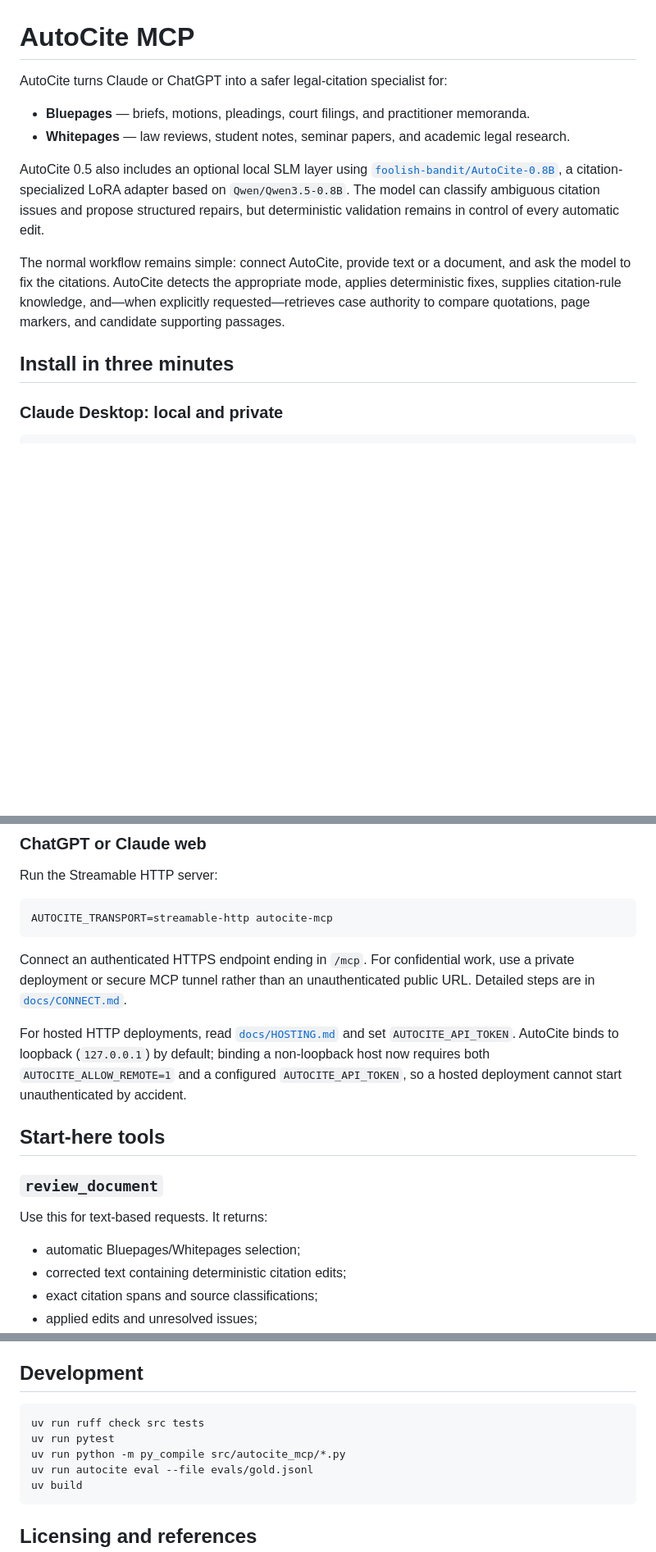
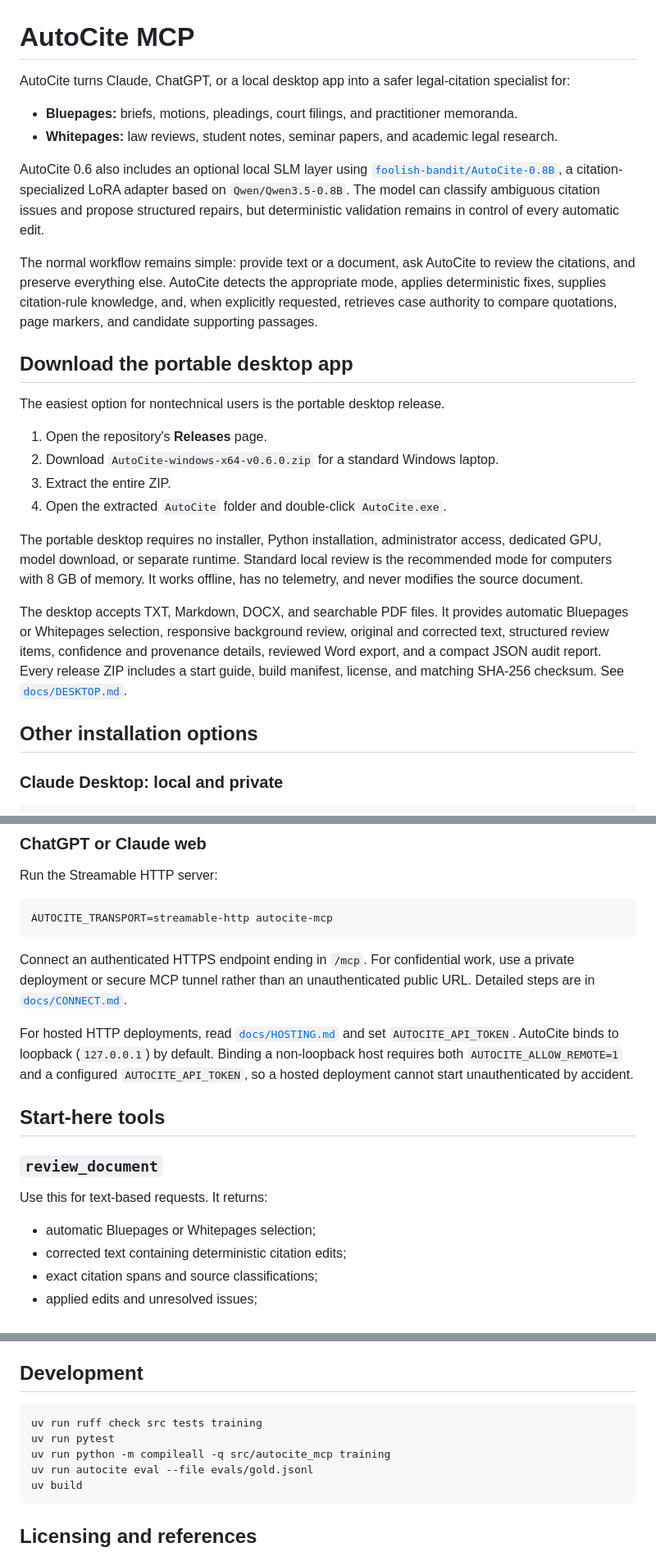
Before and after one commit to zgbrenner/autocite, a Markdown page: README.md, 3 parts joined by grey strips. Shown at 82% size. GitHub-like rendering; blank space fills up the shorter version.

Commit message:
docs: make portable desktop the easiest path

````diff
--- a/README.md
+++ b/README.md
@@ -1,15 +1,28 @@
 # AutoCite MCP
 
-AutoCite turns Claude or ChatGPT into a safer legal-citation specialist for:
+AutoCite turns Claude, ChatGPT, or a local desktop app into a safer legal-citation specialist for:
 
-- **Bluepages** — briefs, motions, pleadings, court filings, and practitioner memoranda.
-- **Whitepages** — law reviews, student notes, seminar papers, and academic legal research.
+- **Bluepages:** briefs, motions, pleadings, court filings, and practitioner memoranda.
+- **Whitepages:** law reviews, student notes, seminar papers, and academic legal research.
 
-AutoCite 0.5 also includes an optional local SLM layer using [`foolish-bandit/AutoCite-0.8B`](https://huggingface.co/foolish-bandit/AutoCite-0.8B), a citation-specialized LoRA adapter based on `Qwen/Qwen3.5-0.8B`. The model can classify ambiguous citation issues and propose structured repairs, but deterministic validation remains in control of every automatic edit.
+AutoCite 0.6 also includes an optional local SLM layer using [`foolish-bandit/AutoCite-0.8B`](https://huggingface.co/foolish-bandit/AutoCite-0.8B), a citation-specialized LoRA adapter based on `Qwen/Qwen3.5-0.8B`. The model can classify ambiguous citation issues and propose structured repairs, but deterministic validation remains in control of every automatic edit.
 
-The normal workflow remains simple: connect AutoCite, provide text or a document, and ask the model to fix the citations. AutoCite detects the appropriate mode, applies deterministic fixes, supplies citation-rule knowledge, and—when explicitly requested—retrieves case authority to compare quotations, page markers, and candidate supporting passages.
+The normal workflow remains simple: provide text or a document, ask AutoCite to review the citations, and preserve everything else. AutoCite detects the appropriate mode, applies deterministic fixes, supplies citation-rule knowledge, and, when explicitly requested, retrieves case authority to compare quotations, page markers, and candidate supporting passages.
 
-## Install in three minutes
+## Download the portable desktop app
+
+The easiest option for nontechnical users is the portable desktop release.
+
+1. Open the repository's **Releases** page.
+2. Download `AutoCite-windows-x64-v0.6.0.zip` for a standard Windows laptop.
+3. Extract the entire ZIP.
+4. Open the extracted `AutoCite` folder and double-click `AutoCite.exe`.
+
+The portable desktop requires no installer, Python installation, administrator access, dedicated GPU, model download, or separate runtime. Standard local review is the recommended mode for computers with 8 GB of memory. It works offline, has no telemetry, and never modifies the source document.
+
+The desktop accepts TXT, Markdown, DOCX, and searchable PDF files. It provides automatic Bluepages or Whitepages selection, responsive background review, original and corrected text, structured review items, confidence and provenance details, reviewed Word export, and a compact JSON audit report. Every release ZIP includes a start guide, build manifest, license, and matching SHA-256 checksum. See [`docs/DESKTOP.md`](docs/DESKTOP.md).
+
+## Other installation options
 
 ### Claude Desktop: local and private
 
@@ -32,7 +45,7 @@ AUTOCITE_TRANSPORT=streamable-http autocite-mcp
 
 Connect an authenticated HTTPS endpoint ending in `/mcp`. For confidential work, use a private deployment or secure MCP tunnel rather than an unauthenticated public URL. Detailed steps are in [`docs/CONNECT.md`](docs/CONNECT.md).
 
-For hosted HTTP deployments, read [`docs/HOSTING.md`](docs/HOSTING.md) and set `AUTOCITE_API_TOKEN`. AutoCite binds to loopback (`127.0.0.1`) by default; binding a non-loopback host now requires both `AUTOCITE_ALLOW_REMOTE=1` and a configured `AUTOCITE_API_TOKEN`, so a hosted deployment cannot start unauthenticated by accident.
+For hosted HTTP deployments, read [`docs/HOSTING.md`](docs/HOSTING.md) and set `AUTOCITE_API_TOKEN`. AutoCite binds to loopback (`127.0.0.1`) by default. Binding a non-loopback host requires both `AUTOCITE_ALLOW_REMOTE=1` and a configured `AUTOCITE_API_TOKEN`, so a hosted deployment cannot start unauthenticated by accident.
 
 ## Start-here tools
 
@@ -40,7 +53,7 @@ For hosted HTTP deployments, read [`docs/HOSTING.md`](docs/HOSTING.md) and set `
 
 Use this for text-based requests. It returns:
 
-- automatic Bluepages/Whitepages selection;
+- automatic Bluepages or Whitepages selection;
 - corrected text containing deterministic citation edits;
 - exact citation spans and source classifications;
 - applied edits and unresolved issues;
@@ -268,9 +281,9 @@ AutoCite labels those questions for legal or editorial review rather than preten
 ## Development
 
 ```bash
-uv run ruff check src tests
+uv run ruff check src tests training
 uv run pytest
-uv run python -m py_compile src/autocite_mcp/*.py
+uv run python -m compileall -q src/autocite_mcp training
 uv run autocite eval --file evals/gold.jsonl
 uv build
 ```
````
Also changed, not shown: other parts of README.md (+13 -13 lines).
